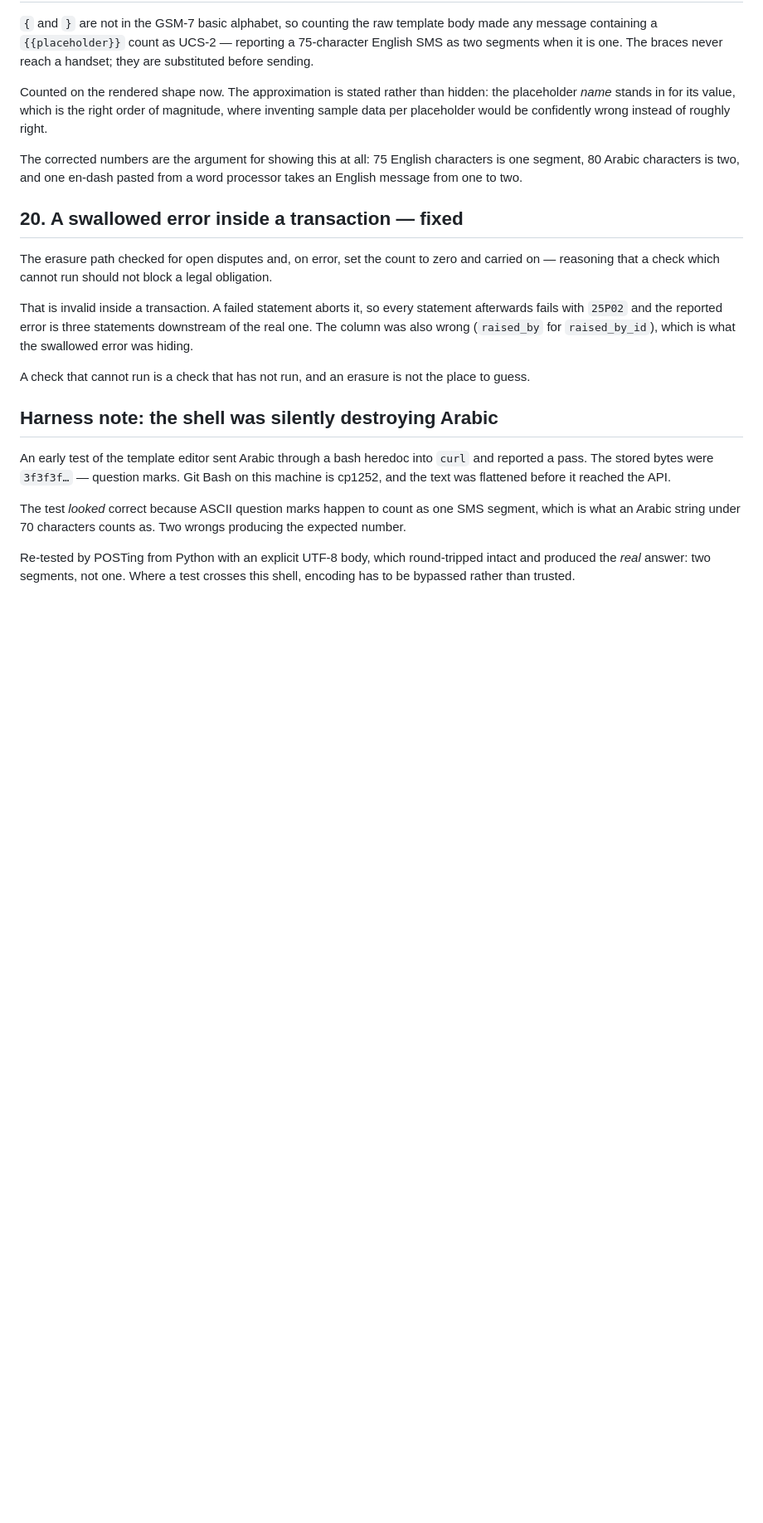
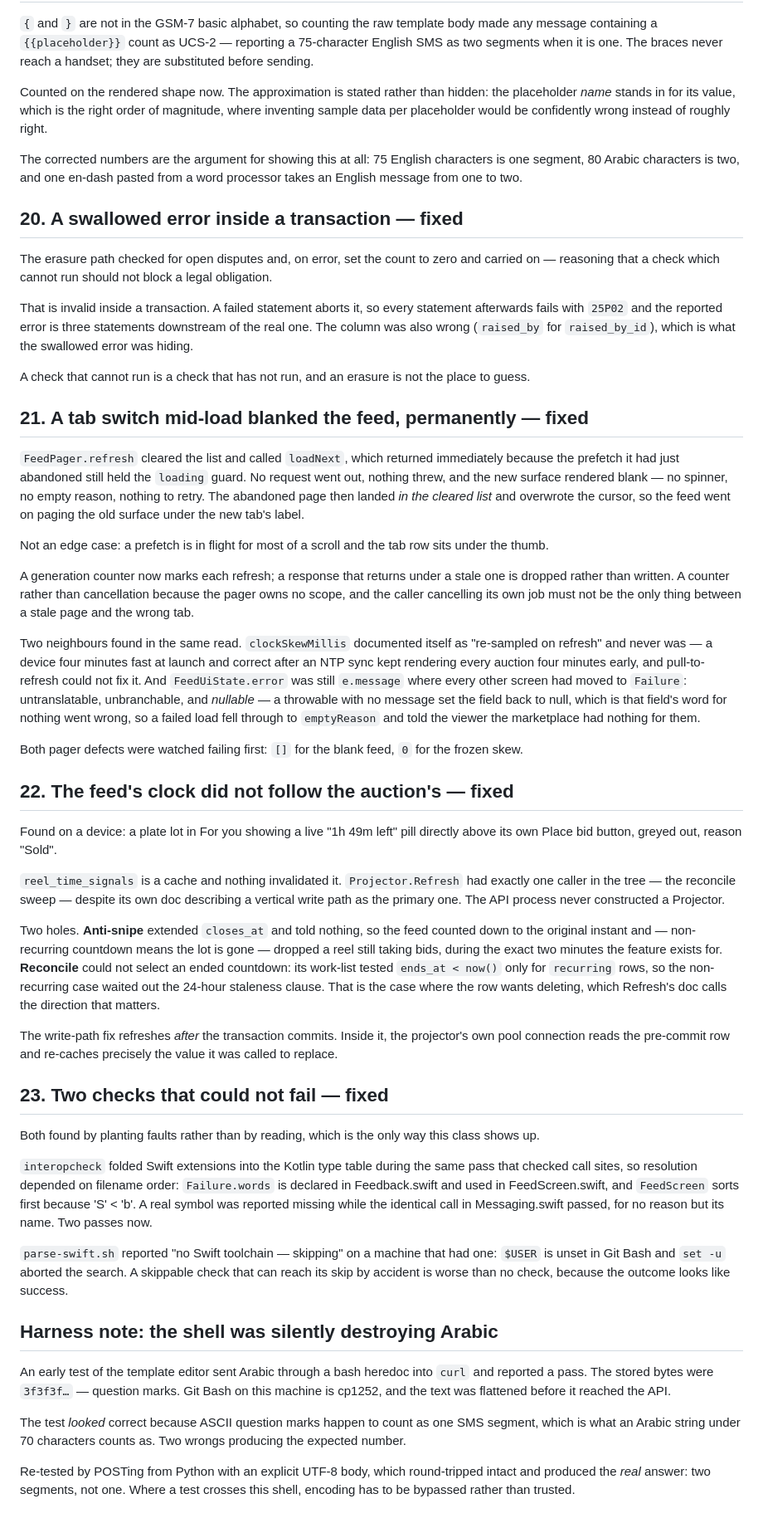
Before and after one commit to ismailfarisi/b2c_marketplace, a Markdown page: docs/QA-FINDINGS.md, the part around the change. Shown at 83% size. Drawn GitHub-style; blank space fills up the shorter version.

Commit message:
Record findings 21-23 in the QA log
The feed's paging state machine, the time-signal cache, and two checks
that could not fail.

Co-Authored-By: Claude Opus 5 (1M context) <noreply@anthropic.com>
Claude-Session: https://claude.ai/code/session_01VmLgHVEdGxchq47e5AxTfb

```diff
--- a/docs/QA-FINDINGS.md
+++ b/docs/QA-FINDINGS.md
@@ -541,6 +541,75 @@ statements downstream of the real one. The column was also wrong
 A check that cannot run is a check that has not run, and an erasure is not the
 place to guess.
 
+## 21. A tab switch mid-load blanked the feed, permanently — **fixed**
+
+`FeedPager.refresh` cleared the list and called `loadNext`, which returned
+immediately because the prefetch it had just abandoned still held the `loading`
+guard. No request went out, nothing threw, and the new surface rendered blank —
+no spinner, no empty reason, nothing to retry. The abandoned page then landed
+*in the cleared list* and overwrote the cursor, so the feed went on paging the
+old surface under the new tab's label.
+
+Not an edge case: a prefetch is in flight for most of a scroll and the tab row
+sits under the thumb.
+
+A generation counter now marks each refresh; a response that returns under a
+stale one is dropped rather than written. A counter rather than cancellation
+because the pager owns no scope, and the caller cancelling its own job must not
+be the only thing between a stale page and the wrong tab.
+
+Two neighbours found in the same read. `clockSkewMillis` documented itself as
+"re-sampled on refresh" and never was — a device four minutes fast at launch and
+correct after an NTP sync kept rendering every auction four minutes early, and
+pull-to-refresh could not fix it. And `FeedUiState.error` was still `e.message`
+where every other screen had moved to `Failure`: untranslatable, unbranchable,
+and *nullable* — a throwable with no message set the field back to null, which
+is that field's word for nothing went wrong, so a failed load fell through to
+`emptyReason` and told the viewer the marketplace had nothing for them.
+
+Both pager defects were watched failing first: `[]` for the blank feed, `0` for
+the frozen skew.
+
+## 22. The feed's clock did not follow the auction's — **fixed**
+
+Found on a device: a plate lot in For you showing a live "1h 49m left" pill
+directly above its own Place bid button, greyed out, reason "Sold".
+
+`reel_time_signals` is a cache and nothing invalidated it. `Projector.Refresh`
+had exactly one caller in the tree — the reconcile sweep — despite its own doc
+describing a vertical write path as the primary one. The API process never
+constructed a Projector.
+
+Two holes. **Anti-snipe** extended `closes_at` and told nothing, so the feed
+counted down to the original instant and — non-recurring countdown means the lot
+is gone — dropped a reel still taking bids, during the exact two minutes the
+feature exists for. **Reconcile** could not select an ended countdown: its
+work-list tested `ends_at < now()` only for `recurring` rows, so the
+non-recurring case waited out the 24-hour staleness clause. That is the case
+where the row wants deleting, which Refresh's doc calls the direction that
+matters.
+
+The write-path fix refreshes *after* the transaction commits. Inside it, the
+projector's own pool connection reads the pre-commit row and re-caches precisely
+the value it was called to replace.
+
+## 23. Two checks that could not fail — **fixed**
+
+Both found by planting faults rather than by reading, which is the only way this
+class shows up.
+
+`interopcheck` folded Swift extensions into the Kotlin type table during the
+same pass that checked call sites, so resolution depended on filename order:
+`Failure.words` is declared in Feedback.swift and used in FeedScreen.swift, and
+`FeedScreen` sorts first because 'S' < 'b'. A real symbol was reported missing
+while the identical call in Messaging.swift passed, for no reason but its name.
+Two passes now.
+
+`parse-swift.sh` reported "no Swift toolchain — skipping" on a machine that had
+one: `$USER` is unset in Git Bash and `set -u` aborted the search. A skippable
+check that can reach its skip by accident is worse than no check, because the
+outcome looks like success.
+
 ## Harness note: the shell was silently destroying Arabic
 
 An early test of the template editor sent Arabic through a bash heredoc into
```
